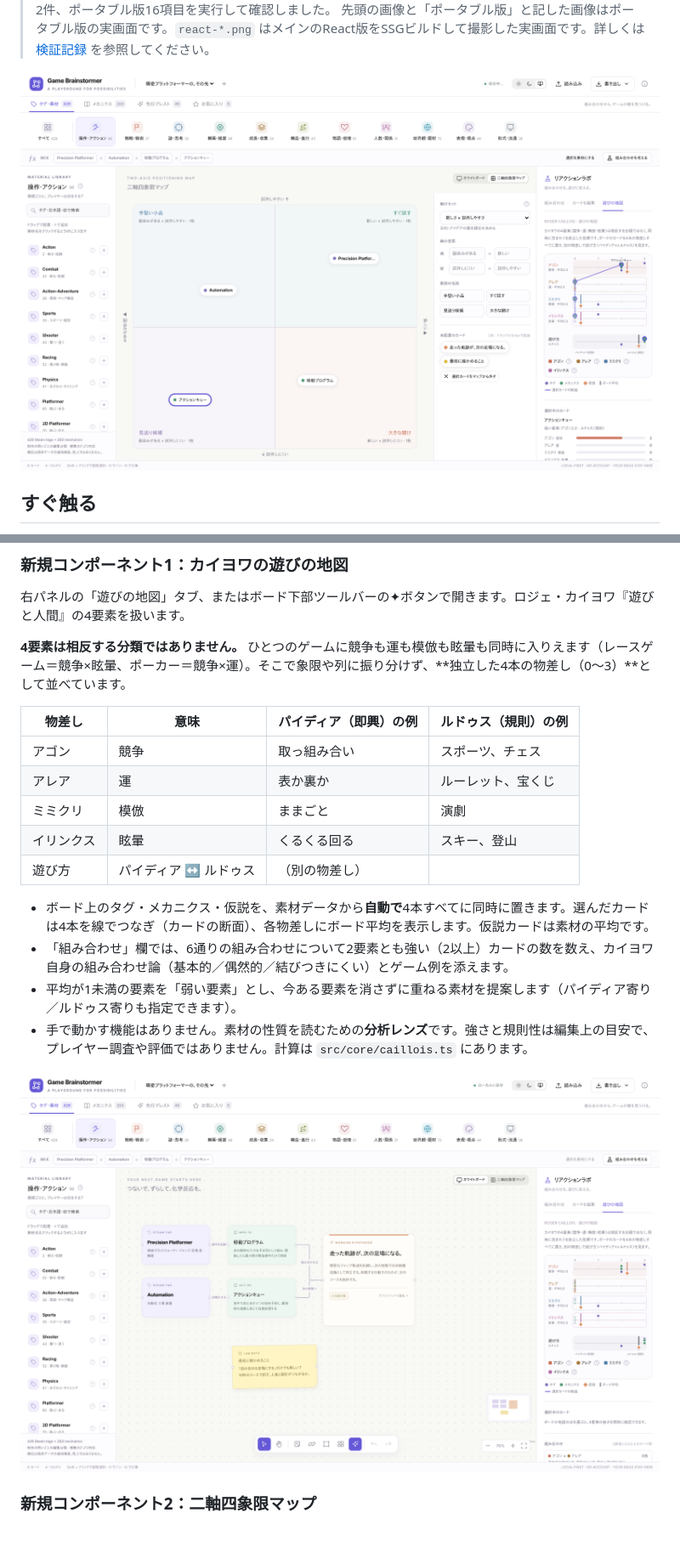
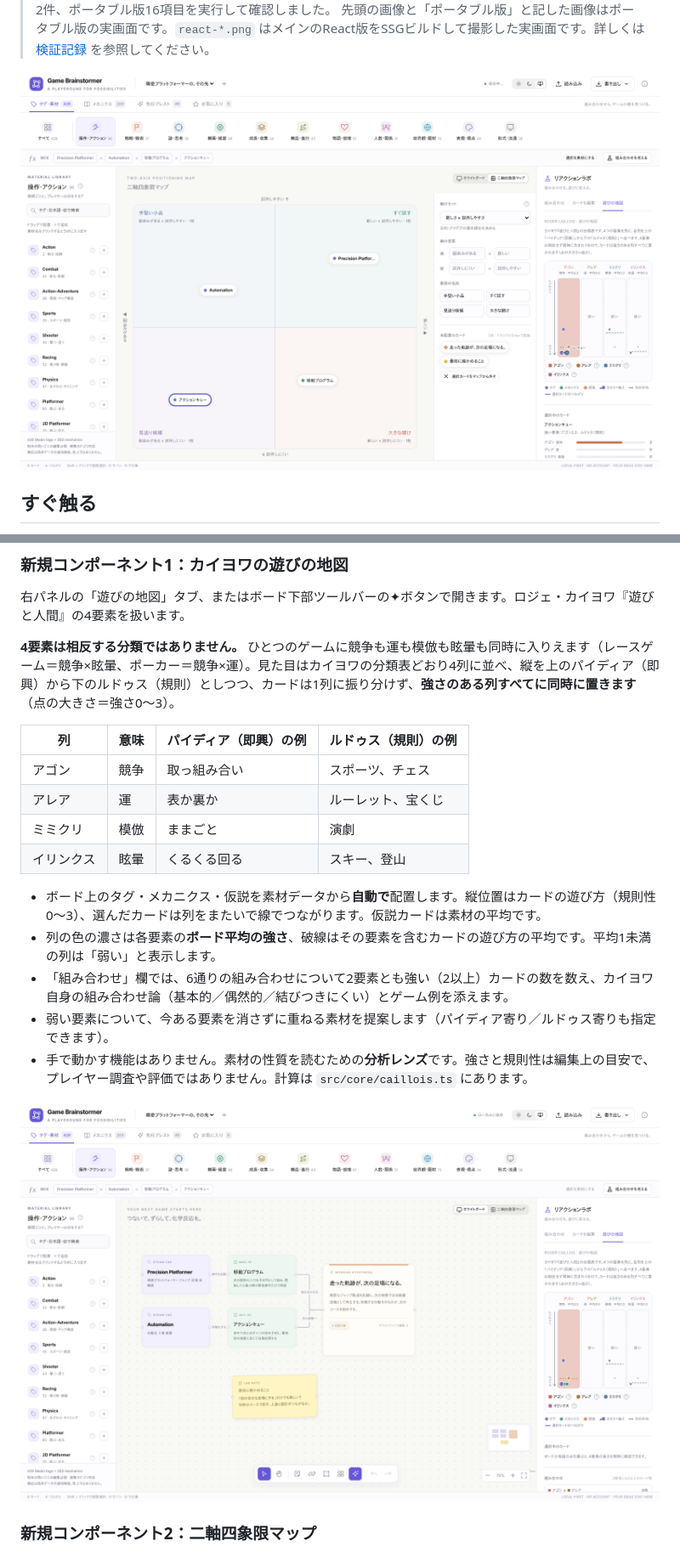
Before and after one commit to ks250206/game-brainstormer, a Markdown page: README.md, 2 parts joined by grey strips. Shown at 85% size. Drawn GitHub-style; pictures changed too: docs/images/react-play-map.png, docs/images/react-quadrant.png.

```diff
--- a/README.md
+++ b/README.md
@@ -145,19 +145,19 @@ Excelの数式リボンのように、上段から分類を選びます。分類
 
 右パネルの「遊びの地図」タブ、またはボード下部ツールバーの✦ボタンで開きます。ロジェ・カイヨワ『遊びと人間』の4要素を扱います。
 
-**4要素は相反する分類ではありません。** ひとつのゲームに競争も運も模倣も眩暈も同時に入りえます（レースゲーム＝競争×眩暈、ポーカー＝競争×運）。そこで象限や列に振り分けず、**独立した4本の物差し（0〜3）**として並べています。
+**4要素は相反する分類ではありません。** ひとつのゲームに競争も運も模倣も眩暈も同時に入りえます（レースゲーム＝競争×眩暈、ポーカー＝競争×運）。見た目はカイヨワの分類表どおり4列に並べ、縦を上のパイディア（即興）から下のルドゥス（規則）としつつ、カードは1列に振り分けず、**強さのある列すべてに同時に置きます**（点の大きさ＝強さ0〜3）。
 
-| 物差し | 意味 | パイディア（即興）の例 | ルドゥス（規則）の例 |
+| 列 | 意味 | パイディア（即興）の例 | ルドゥス（規則）の例 |
 |---|---|---|---|
 | アゴン | 競争 | 取っ組み合い | スポーツ、チェス |
 | アレア | 運 | 表か裏か | ルーレット、宝くじ |
 | ミミクリ | 模倣 | ままごと | 演劇 |
 | イリンクス | 眩暈 | くるくる回る | スキー、登山 |
-| 遊び方 | パイディア ↔ ルドゥス | （別の物差し） | |
 
-- ボード上のタグ・メカニクス・仮説を、素材データから**自動で**4本すべてに同時に置きます。選んだカードは4本を線でつなぎ（カードの断面）、各物差しにボード平均を表示します。仮説カードは素材の平均です。
+- ボード上のタグ・メカニクス・仮説を素材データから**自動で**配置します。縦位置はカードの遊び方（規則性0〜3）、選んだカードは列をまたいで線でつながります。仮説カードは素材の平均です。
+- 列の色の濃さは各要素の**ボード平均の強さ**、破線はその要素を含むカードの遊び方の平均です。平均1未満の列は「弱い」と表示します。
 - 「組み合わせ」欄では、6通りの組み合わせについて2要素とも強い（2以上）カードの数を数え、カイヨワ自身の組み合わせ論（基本的／偶然的／結びつきにくい）とゲーム例を添えます。
-- 平均が1未満の要素を「弱い要素」とし、今ある要素を消さずに重ねる素材を提案します（パイディア寄り／ルドゥス寄りも指定できます）。
+- 弱い要素について、今ある要素を消さずに重ねる素材を提案します（パイディア寄り／ルドゥス寄りも指定できます）。
 - 手で動かす機能はありません。素材の性質を読むための**分析レンズ**です。強さと規則性は編集上の目安で、プレイヤー調査や評価ではありません。計算は `src/core/caillois.ts` にあります。
 
 ![カイヨワの遊びの地図（React版）](docs/images/react-play-map.png)
```
Also changed, not shown: docs/ARCHITECTURE.md (+5 -3 lines), docs/VERIFICATION.md (+1 -1 lines), docs/images/react-dark.png, docs/images/react-help.png, docs/images/reactions.png, 8 other files.
